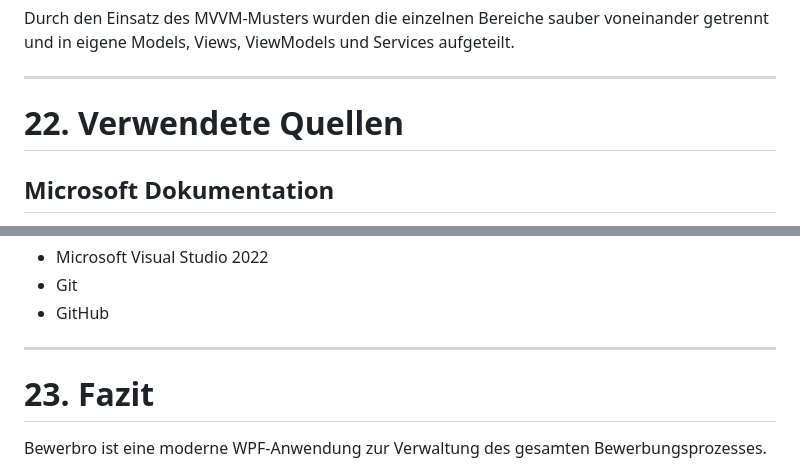
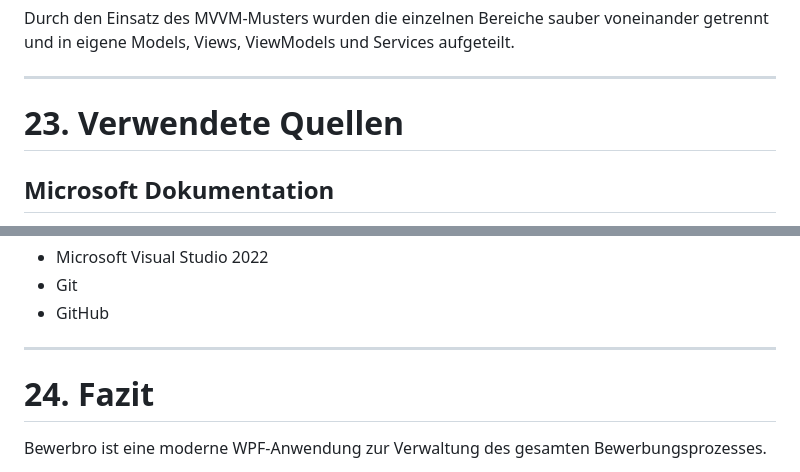
Before and after one commit to devechernova/Bewerbro, a Markdown page: README.md, 2 parts joined by grey strips. GitHub-like rendering.

```diff
--- a/README.md
+++ b/README.md
@@ -883,7 +899,7 @@ Durch den Einsatz des MVVM-Musters wurden die einzelnen Bereiche sauber voneinan
 
 ---
 
-# 22. Verwendete Quellen
+# 23. Verwendete Quellen
 
 ## Microsoft Dokumentation
 
@@ -915,7 +931,7 @@ Durch den Einsatz des MVVM-Musters wurden die einzelnen Bereiche sauber voneinan
 
 ---
 
-# 23. Fazit
+# 24. Fazit
 
 Bewerbro ist eine moderne WPF-Anwendung zur Verwaltung des gesamten Bewerbungsprozesses.
 
```
Also changed, not shown: other parts of README.md (+18 -2 lines), Images/Flowchart_Add_Company.png (added), 1 other file.
